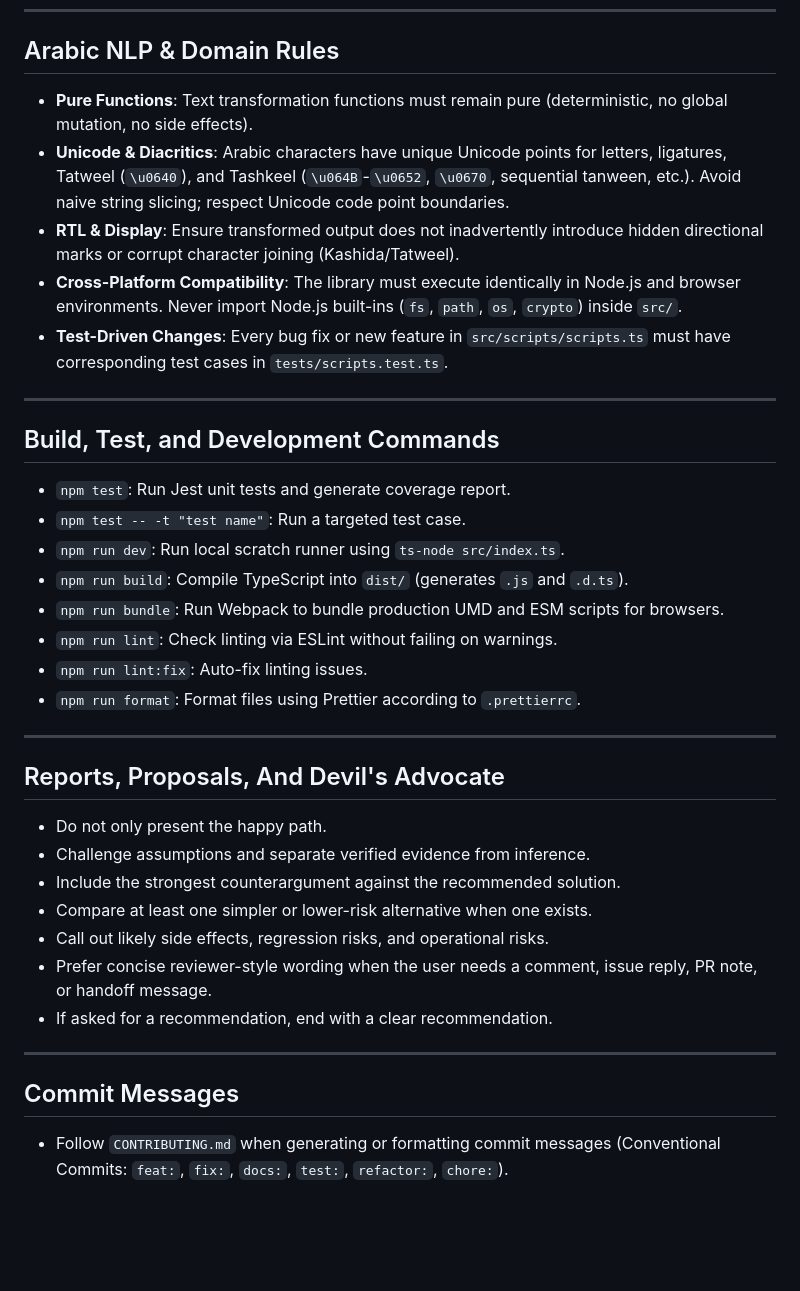
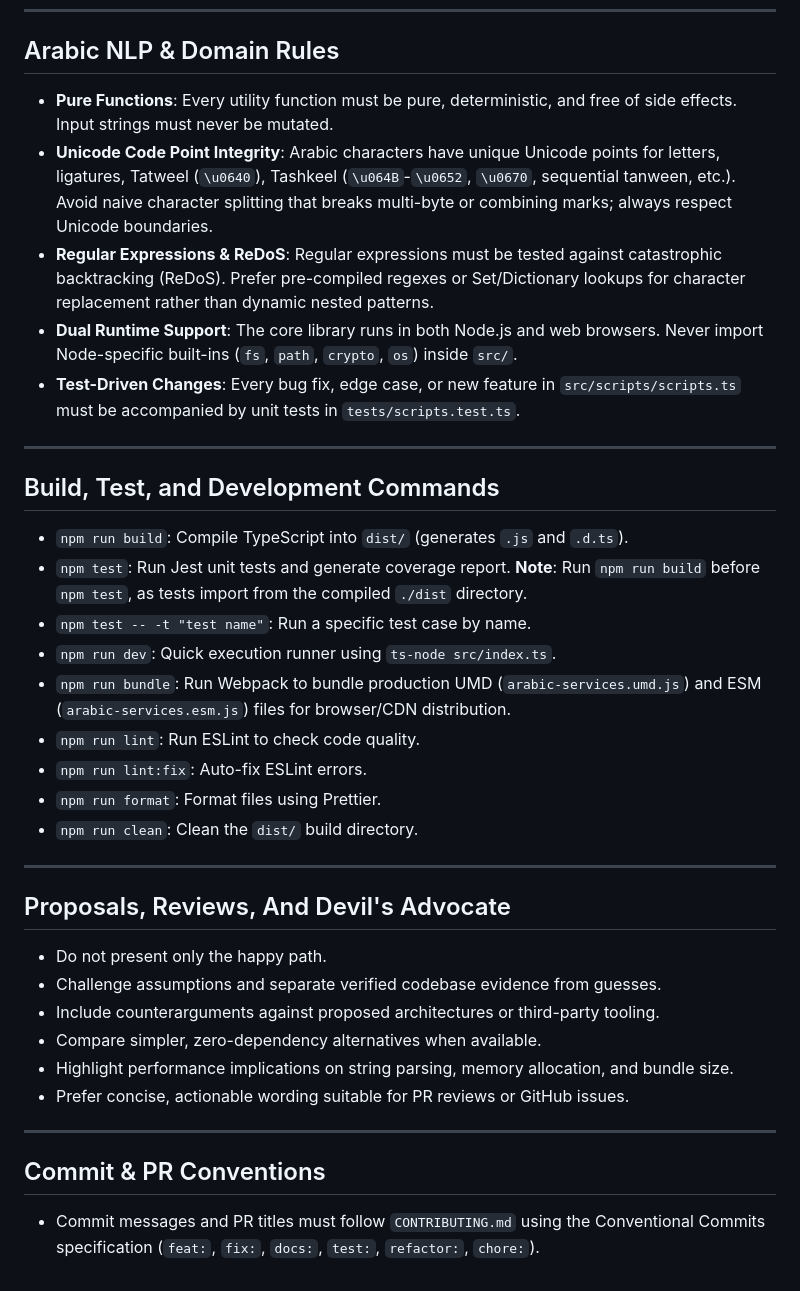
Before and after one commit to Seen-Arabic/Arabic-Services-JavaScript, a Markdown page: AGENT.md, the part around one of its changes. Rendered like a GitHub page; blank space fills up the shorter version.

```diff
--- a/AGENT.md
+++ b/AGENT.md
@@ -43,39 +43,39 @@ This repository contains `arabic-services`: a TypeScript utility library for pro
 
 ## Arabic NLP & Domain Rules
 
-- **Pure Functions**: Text transformation functions must remain pure (deterministic, no global mutation, no side effects).
-- **Unicode & Diacritics**: Arabic characters have unique Unicode points for letters, ligatures, Tatweel (`\u0640`), and Tashkeel (`\u064B`-`\u0652`, `\u0670`, sequential tanween, etc.). Avoid naive string slicing; respect Unicode code point boundaries.
-- **RTL & Display**: Ensure transformed output does not inadvertently introduce hidden directional marks or corrupt character joining (Kashida/Tatweel).
-- **Cross-Platform Compatibility**: The library must execute identically in Node.js and browser environments. Never import Node.js built-ins (`fs`, `path`, `os`, `crypto`) inside `src/`.
-- **Test-Driven Changes**: Every bug fix or new feature in `src/scripts/scripts.ts` must have corresponding test cases in `tests/scripts.test.ts`.
+- **Pure Functions**: Every utility function must be pure, deterministic, and free of side effects. Input strings must never be mutated.
+- **Unicode Code Point Integrity**: Arabic characters have unique Unicode points for letters, ligatures, Tatweel (`\u0640`), Tashkeel (`\u064B`-`\u0652`, `\u0670`, sequential tanween, etc.). Avoid naive character splitting that breaks multi-byte or combining marks; always respect Unicode boundaries.
+- **Regular Expressions & ReDoS**: Regular expressions must be tested against catastrophic backtracking (ReDoS). Prefer pre-compiled regexes or Set/Dictionary lookups for character replacement rather than dynamic nested patterns.
+- **Dual Runtime Support**: The core library runs in both Node.js and web browsers. Never import Node-specific built-ins (`fs`, `path`, `crypto`, `os`) inside `src/`.
+- **Test-Driven Changes**: Every bug fix, edge case, or new feature in `src/scripts/scripts.ts` must be accompanied by unit tests in `tests/scripts.test.ts`.
 
 ---
 
 ## Build, Test, and Development Commands
 
-- `npm test`: Run Jest unit tests and generate coverage report.
-- `npm test -- -t "test name"`: Run a targeted test case.
-- `npm run dev`: Run local scratch runner using `ts-node src/index.ts`.
 - `npm run build`: Compile TypeScript into `dist/` (generates `.js` and `.d.ts`).
-- `npm run bundle`: Run Webpack to bundle production UMD and ESM scripts for browsers.
-- `npm run lint`: Check linting via ESLint without failing on warnings.
-- `npm run lint:fix`: Auto-fix linting issues.
-- `npm run format`: Format files using Prettier according to `.prettierrc`.
+- `npm test`: Run Jest unit tests and generate coverage report. **Note**: Run `npm run build` before `npm test`, as tests import from the compiled `./dist` directory.
+- `npm test -- -t "test name"`: Run a specific test case by name.
+- `npm run dev`: Quick execution runner using `ts-node src/index.ts`.
+- `npm run bundle`: Run Webpack to bundle production UMD (`arabic-services.umd.js`) and ESM (`arabic-services.esm.js`) files for browser/CDN distribution.
+- `npm run lint`: Run ESLint to check code quality.
+- `npm run lint:fix`: Auto-fix ESLint errors.
+- `npm run format`: Format files using Prettier.
+- `npm run clean`: Clean the `dist/` build directory.
 
 ---
 
-## Reports, Proposals, And Devil's Advocate
+## Proposals, Reviews, And Devil's Advocate
 
-- Do not only present the happy path.
-- Challenge assumptions and separate verified evidence from inference.
-- Include the strongest counterargument against the recommended solution.
-- Compare at least one simpler or lower-risk alternative when one exists.
-- Call out likely side effects, regression risks, and operational risks.
-- Prefer concise reviewer-style wording when the user needs a comment, issue reply, PR note, or handoff message.
-- If asked for a recommendation, end with a clear recommendation.
+- Do not present only the happy path.
+- Challenge assumptions and separate verified codebase evidence from guesses.
+- Include counterarguments against proposed architectures or third-party tooling.
+- Compare simpler, zero-dependency alternatives when available.
+- Highlight performance implications on string parsing, memory allocation, and bundle size.
+- Prefer concise, actionable wording suitable for PR reviews or GitHub issues.
 
 ---
 
-## Commit Messages
+## Commit & PR Conventions
 
-- Follow `CONTRIBUTING.md` when generating or formatting commit messages (Conventional Commits: `feat:`, `fix:`, `docs:`, `test:`, `refactor:`, `chore:`).
+- Commit messages and PR titles must follow `CONTRIBUTING.md` using the Conventional Commits specification (`feat:`, `fix:`, `docs:`, `test:`, `refactor:`, `chore:`).
```
Also changed, not shown: other parts of AGENT.md (+23 -23 lines).
